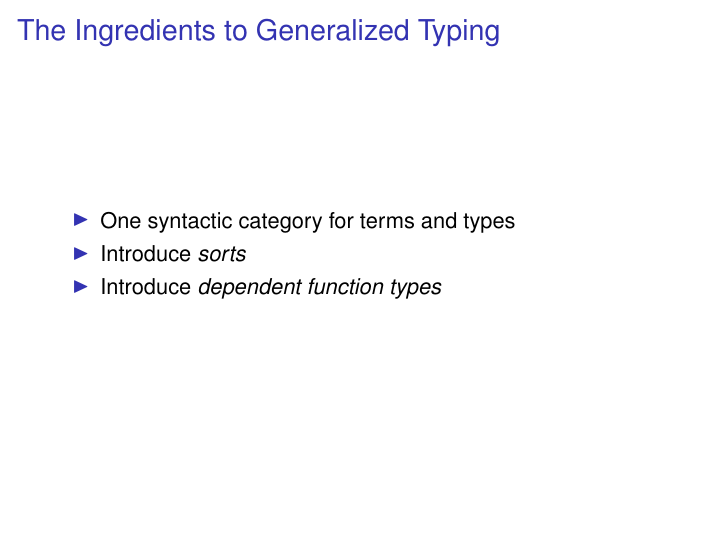
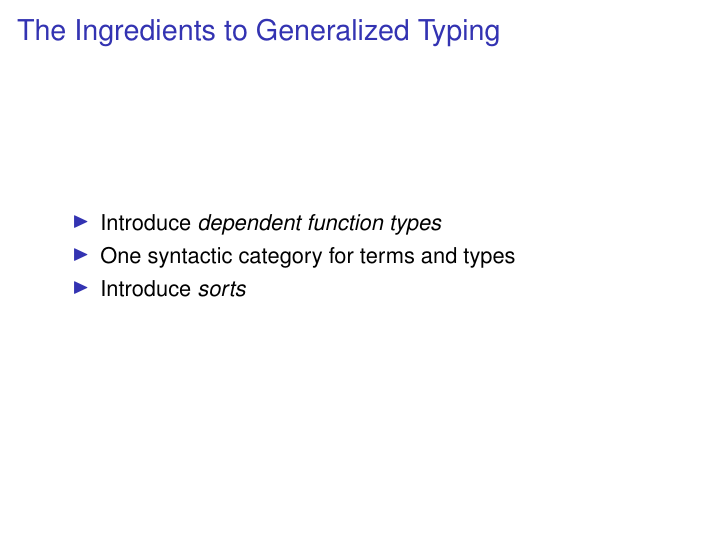
Before and after one commit to mklinik/radboud, LaTeX slides (type-theory-IMC010/klinik2012TypeTheoryPresentation.tex): page 7 of 15. Compiled offline with pdfLaTeX.

Commit message:
reorder ingredients

```diff
--- a/type-theory-IMC010/klinik2012TypeTheoryPresentation.tex
+++ b/type-theory-IMC010/klinik2012TypeTheoryPresentation.tex
@@ -162,11 +162,11 @@ freeVars (Abs v t) = filter (/= v) (freeVars t)
 
   \begin{itemize}
     \item
+      Introduce \emph{dependent function types}
+    \item
       One syntactic category for terms and types
     \item
       Introduce \emph{sorts}
-    \item
-      Introduce \emph{dependent function types}
   \end{itemize}
 
 \end{frame}
```
